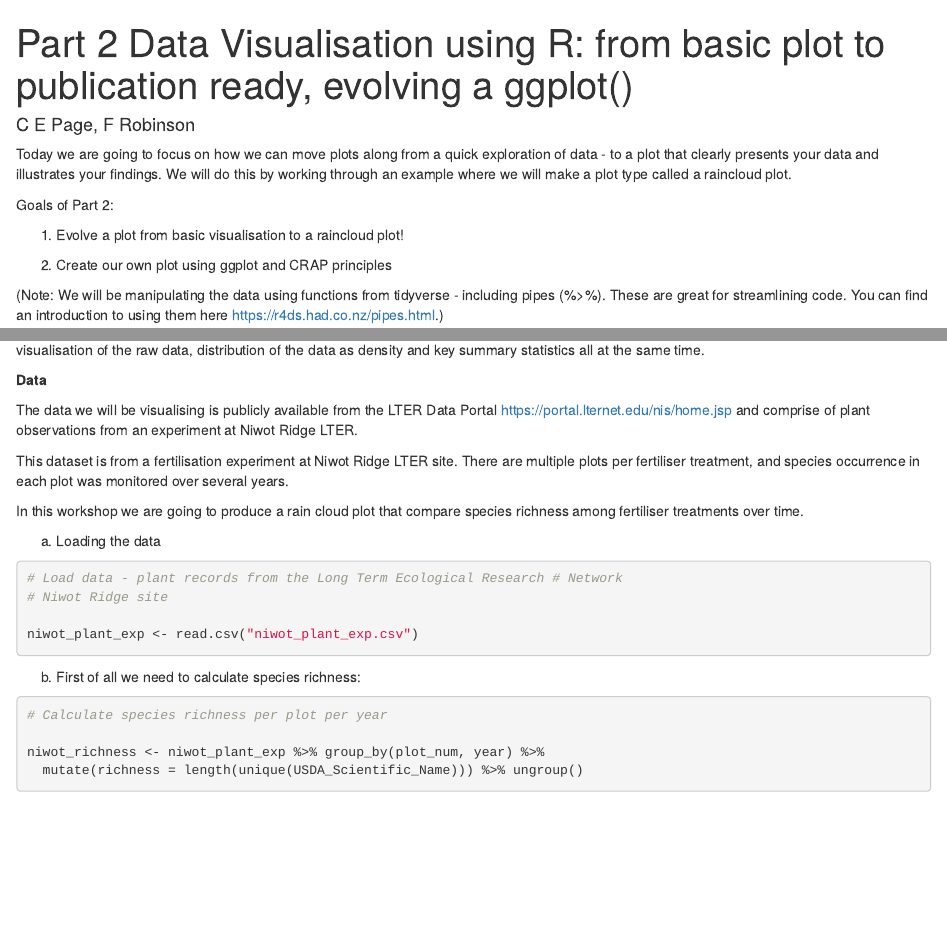
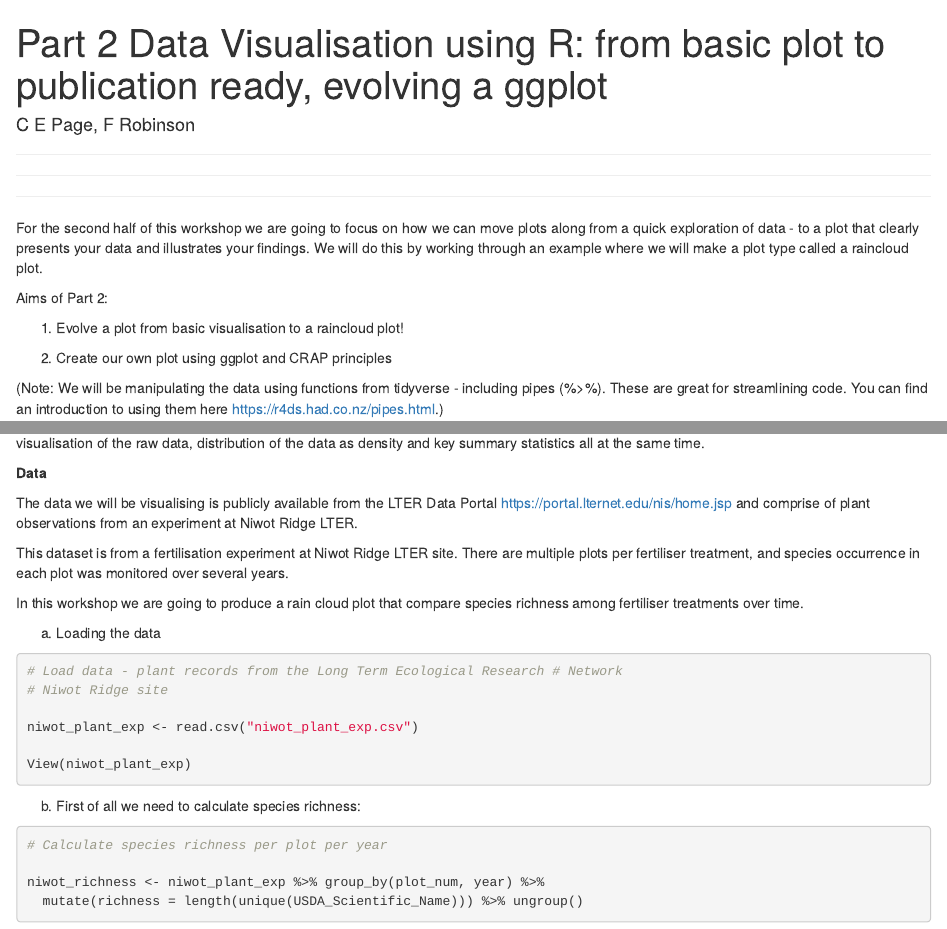
Before and after one commit to CharlotteEPage/UNSWCodeRs_Data_visualisation_workshop, an R Markdown document (Part_2_Data_Viz.Rmd): the page in a window 1100 px wide, from its top, and a second part further down, joined at a grey line. Rendered offline with R 4.5, knitr and Pandoc, with nearby package versions; some code elsewhere in the file could not run offline.

Commit message:
Final commits by Char on Part 2

````diff
--- a/Part_2_Data_Viz.Rmd
+++ b/Part_2_Data_Viz.Rmd
@@ -10,10 +10,16 @@ editor_options:
 ---
 
 
-Today we are going to focus on how we can move plots along from a quick exploration of data - to a plot that clearly presents your data and illustrates your findings. We will do this by working through an example where we will make a plot type called a raincloud plot.
+***
+
+***
+
+***
+
+For the second half of this workshop we are going to focus on how we can move plots along from a quick exploration of data - to a plot that clearly presents your data and illustrates your findings. We will do this by working through an example where we will make a plot type called a raincloud plot.
 
 
-Goals of Part 2:
+Aims of Part 2:
 
 
 1. Evolve a plot from basic visualisation to a raincloud plot!
@@ -100,12 +107,15 @@ This dataset is from a fertilisation experiment at Niwot Ridge LTER site. There
 In this workshop we are going to produce a rain cloud plot that compare species richness among fertiliser treatments over time.
 
 
+
 a. Loading the data
 ```{r}
 # Load data - plant records from the Long Term Ecological Research # Network
 # Niwot Ridge site
 
 niwot_plant_exp <- read.csv("niwot_plant_exp.csv")
+
+View(niwot_plant_exp)
 ```
 
 
````
Also changed, not shown: Part_2_Data_Viz.Rmd (24 more changed lines).
